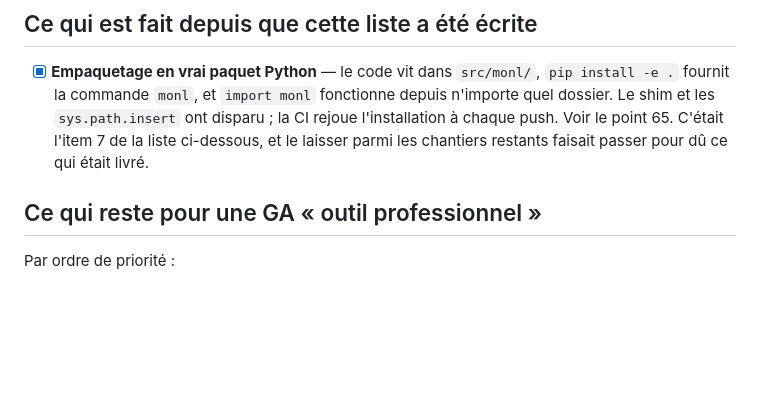
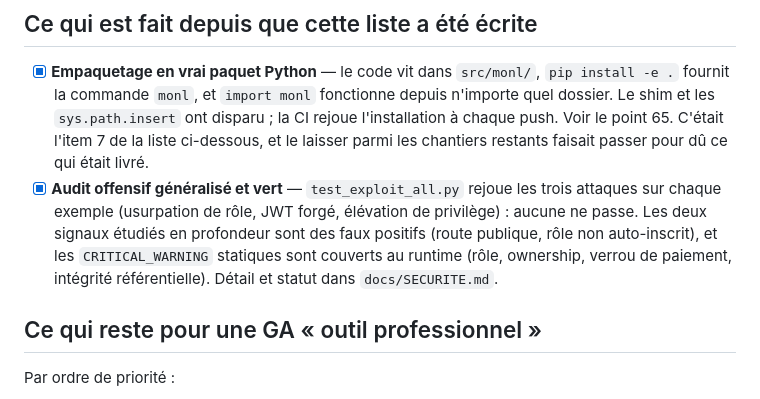
Before and after one commit to Bodichane/monl-compiler, a Markdown page: docs/BETA.md, the part around the change. Rendered like a GitHub page; blank space fills up the shorter version.

```diff
--- a/docs/BETA.md
+++ b/docs/BETA.md
@@ -71,6 +71,13 @@ Tous les défauts bloquants identifiés à l'audit ont été corrigés :
       disparu ; la CI rejoue l'installation à chaque push. Voir le point 65.
       C'était l'item 7 de la liste ci-dessous, et le laisser parmi les chantiers
       restants faisait passer pour dû ce qui était livré.
+- [x] **Audit offensif généralisé et vert** — `test_exploit_all.py` rejoue les
+      trois attaques sur chaque exemple (usurpation de rôle, JWT forgé,
+      élévation de privilège) : aucune ne passe. Les deux signaux étudiés en
+      profondeur sont des faux positifs (route publique, rôle non auto-inscrit),
+      et les `CRITICAL_WARNING` statiques sont couverts au runtime (rôle,
+      ownership, verrou de paiement, intégrité référentielle). Détail et statut
+      dans `docs/SECURITE.md`.
 
 ## Ce qui reste pour une GA « outil professionnel »
 
```
Also changed, not shown: docs/SECURITE.md (+45 -0 lines).
